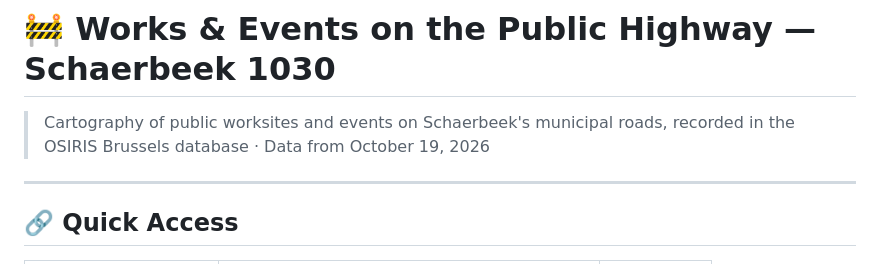
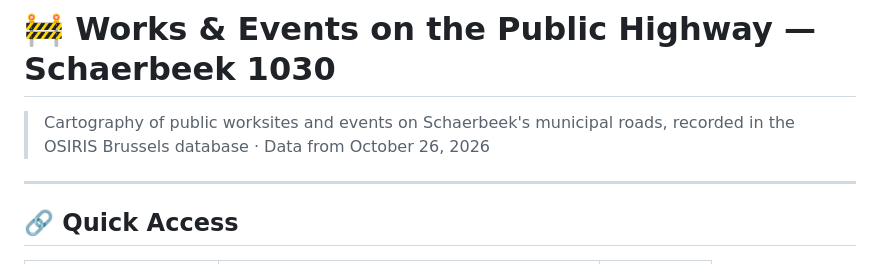
Before and after one commit to gis1030/INF-Chantiers1030, a Markdown page: README.md, the part around one of its changes. GitHub-like rendering.

```diff
--- a/README.md
+++ b/README.md
@@ -1,7 +1,7 @@
 # 🚧 Works & Events on the Public Highway — Schaerbeek 1030
 
 > Cartography of public worksites and events on Schaerbeek's municipal roads, recorded in the OSIRIS Brussels database ·
-> Data from October 19, 2026
+> Data from October 26, 2026
 
 ---
 
```
Also changed, not shown: other parts of README.md (+1 -1 lines).
